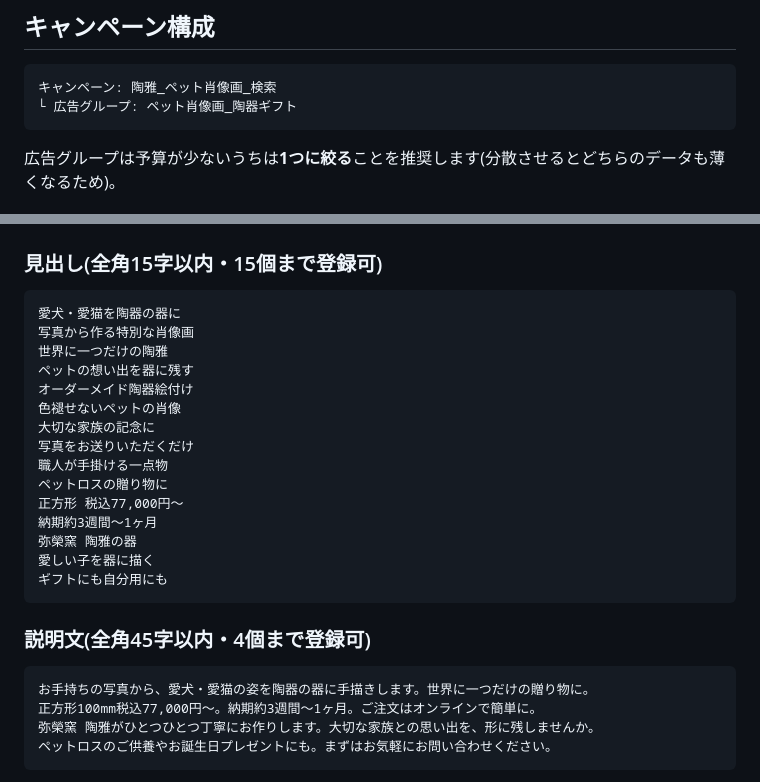
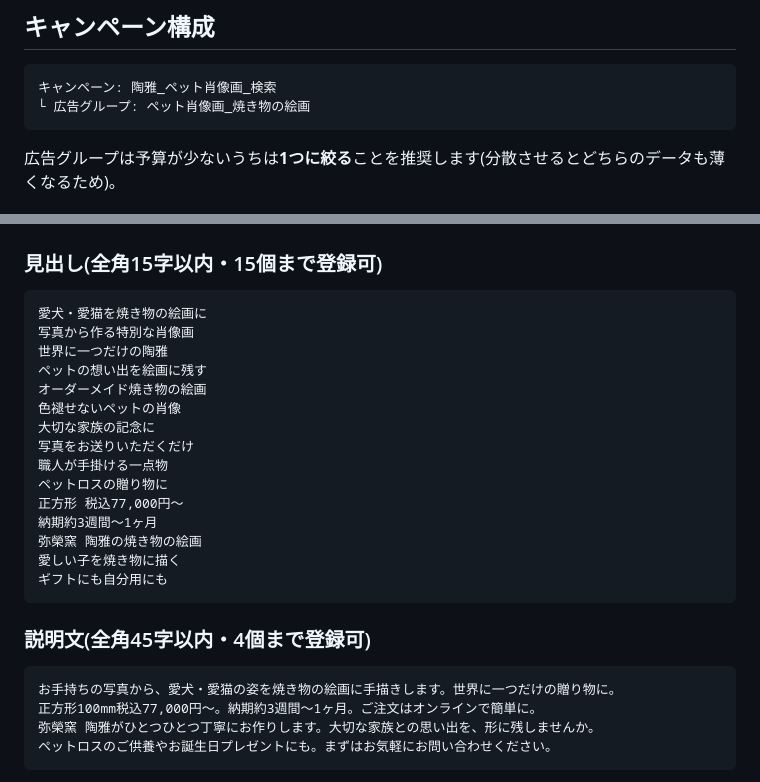
Before and after one commit to mizukabhargo-debug/-LP, a Markdown page: marketing/ads-plan.md, 2 parts joined by grey strips. Rendered like a GitHub page.

Commit message:
広告文の商品名を「焼き物の絵画」に統一

````diff
--- a/marketing/ads-plan.md
+++ b/marketing/ads-plan.md
@@ -19,7 +19,7 @@
 
 ```
 キャンペーン: 陶雅_ペット肖像画_検索
-└ 広告グループ: ペット肖像画_陶器ギフト
+└ 広告グループ: ペット肖像画_焼き物の絵画
 ```
 
 広告グループは予算が少ないうちは**1つに絞る**ことを推奨します(分散させるとどちらのデータも薄くなるため)。
@@ -63,11 +63,11 @@
 ### 見出し(全角15字以内・15個まで登録可)
 
 ```
-愛犬・愛猫を陶器の器に
+愛犬・愛猫を焼き物の絵画に
 写真から作る特別な肖像画
 世界に一つだけの陶雅
-ペットの想い出を器に残す
-オーダーメイド陶器絵付け
+ペットの想い出を絵画に残す
+オーダーメイド焼き物の絵画
 色褪せないペットの肖像
 大切な家族の記念に
 写真をお送りいただくだけ
@@ -75,15 +75,15 @@
 ペットロスの贈り物に
 正方形 税込77,000円〜
 納期約3週間〜1ヶ月
-弥榮窯 陶雅の器
-愛しい子を器に描く
+弥榮窯 陶雅の焼き物の絵画
+愛しい子を焼き物に描く
 ギフトにも自分用にも
 ```
 
 ### 説明文(全角45字以内・4個まで登録可)
 
 ```
-お手持ちの写真から、愛犬・愛猫の姿を陶器の器に手描きします。世界に一つだけの贈り物に。
+お手持ちの写真から、愛犬・愛猫の姿を焼き物の絵画に手描きします。世界に一つだけの贈り物に。
 正方形100mm税込77,000円〜。納期約3週間〜1ヶ月。ご注文はオンラインで簡単に。
 弥榮窯 陶雅がひとつひとつ丁寧にお作りします。大切な家族との思い出を、形に残しませんか。
 ペットロスのご供養やお誕生日プレゼントにも。まずはお気軽にお問い合わせください。
````
